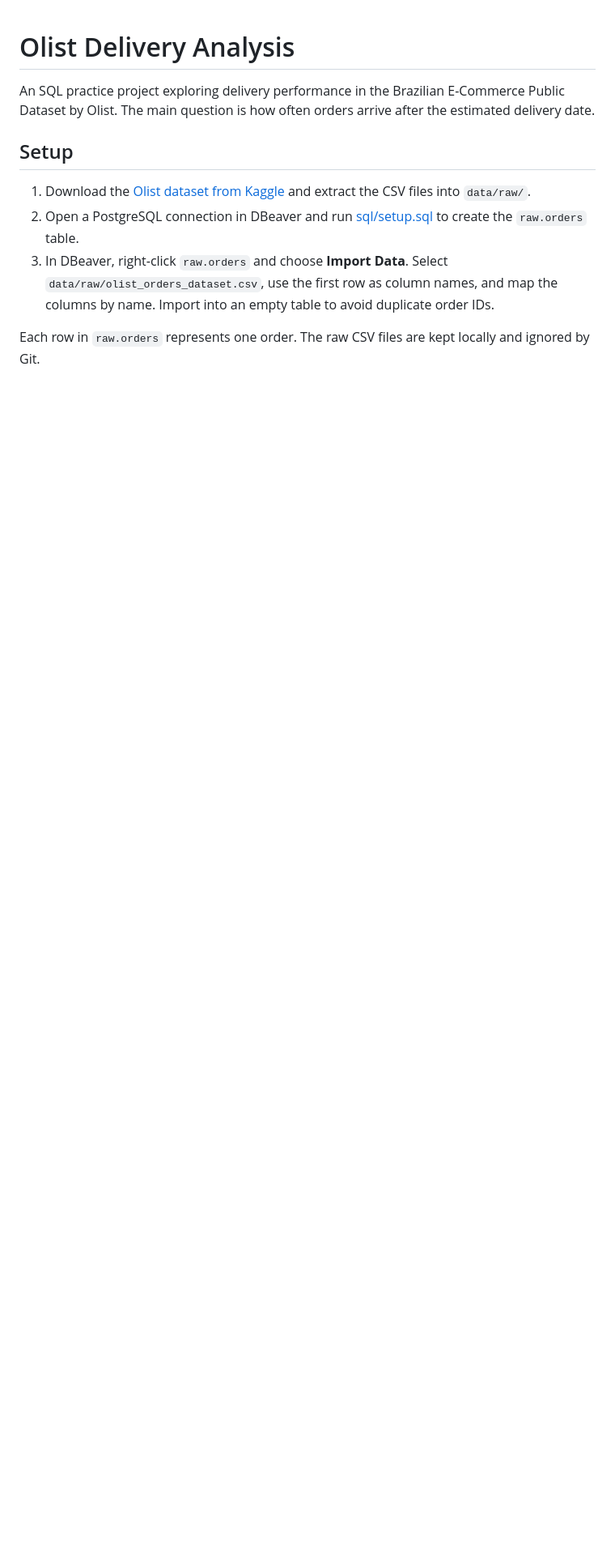
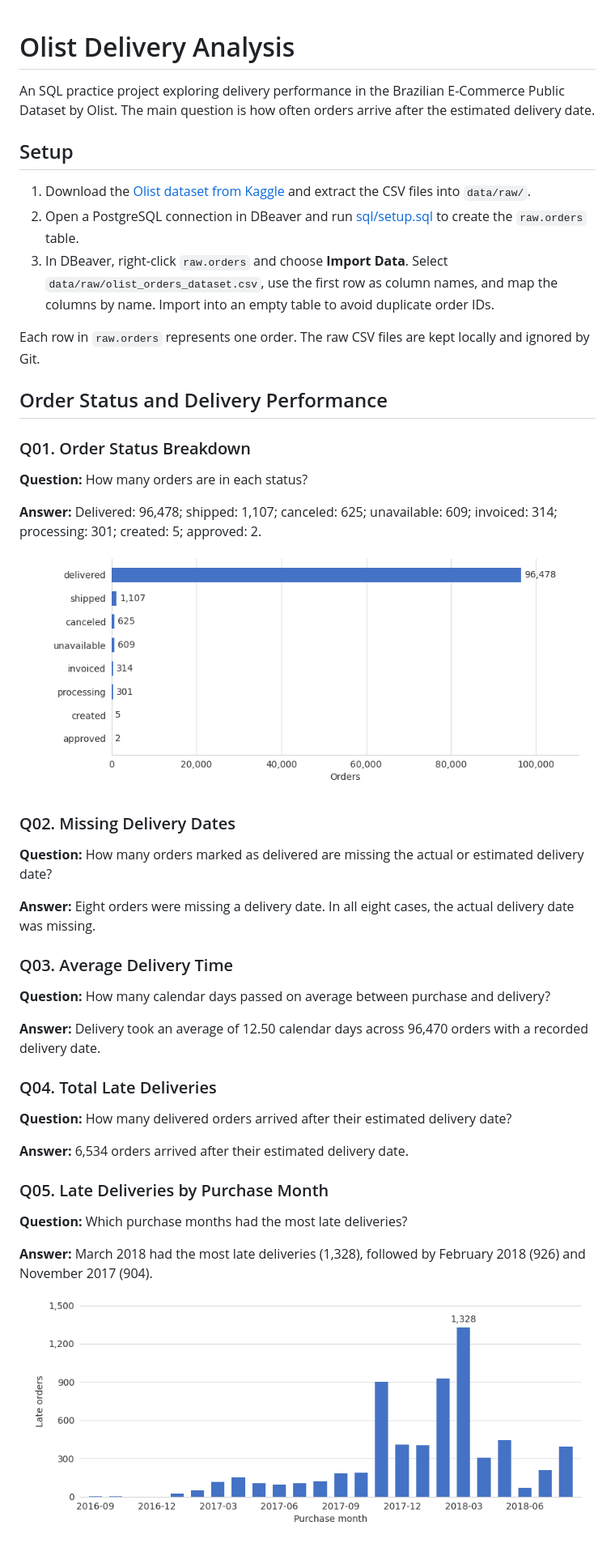
Before and after one commit to DrNonsense44/olist-delivery-analysis, a Markdown page: README.md, the part around the change. Shown at 81% size. Drawn GitHub-style; pictures changed too: assets/q01_order_status_breakdown.png (added), assets/q05_late_deliveries_by_purchase_month.png (added); blank space fills up the shorter version.

```diff
--- a/README.md
+++ b/README.md
@@ -9,3 +9,41 @@ An SQL practice project exploring delivery performance in the Brazilian E-Commer
 3. In DBeaver, right-click `raw.orders` and choose **Import Data**. Select `data/raw/olist_orders_dataset.csv`, use the first row as column names, and map the columns by name. Import into an empty table to avoid duplicate order IDs.
 
 Each row in `raw.orders` represents one order. The raw CSV files are kept locally and ignored by Git.
+
+
+## Order Status and Delivery Performance
+
+### Q01. Order Status Breakdown
+
+**Question:** How many orders are in each status?
+
+**Answer:** Delivered: 96,478; shipped: 1,107; canceled: 625; unavailable: 609;
+invoiced: 314; processing: 301; created: 5; approved: 2.
+
+![Order counts by status](assets/q01_order_status_breakdown.png)
+
+### Q02. Missing Delivery Dates
+
+**Question:** How many orders marked as delivered are missing the actual or estimated delivery date?
+
+**Answer:** Eight orders were missing a delivery date. In all eight cases, the actual delivery date was missing.
+
+### Q03. Average Delivery Time
+
+**Question:** How many calendar days passed on average between purchase and delivery?
+
+**Answer:** Delivery took an average of 12.50 calendar days across 96,470 orders with a recorded delivery date.
+
+### Q04. Total Late Deliveries
+
+**Question:** How many delivered orders arrived after their estimated delivery date?
+
+**Answer:** 6,534 orders arrived after their estimated delivery date.
+
+### Q05. Late Deliveries by Purchase Month
+
+**Question:** Which purchase months had the most late deliveries?
+
+**Answer:** March 2018 had the most late deliveries (1,328), followed by February 2018 (926) and November 2017 (904).
+
+![Late order counts by purchase month](assets/q05_late_deliveries_by_purchase_month.png)
```
Also changed, not shown: 6 other files.
